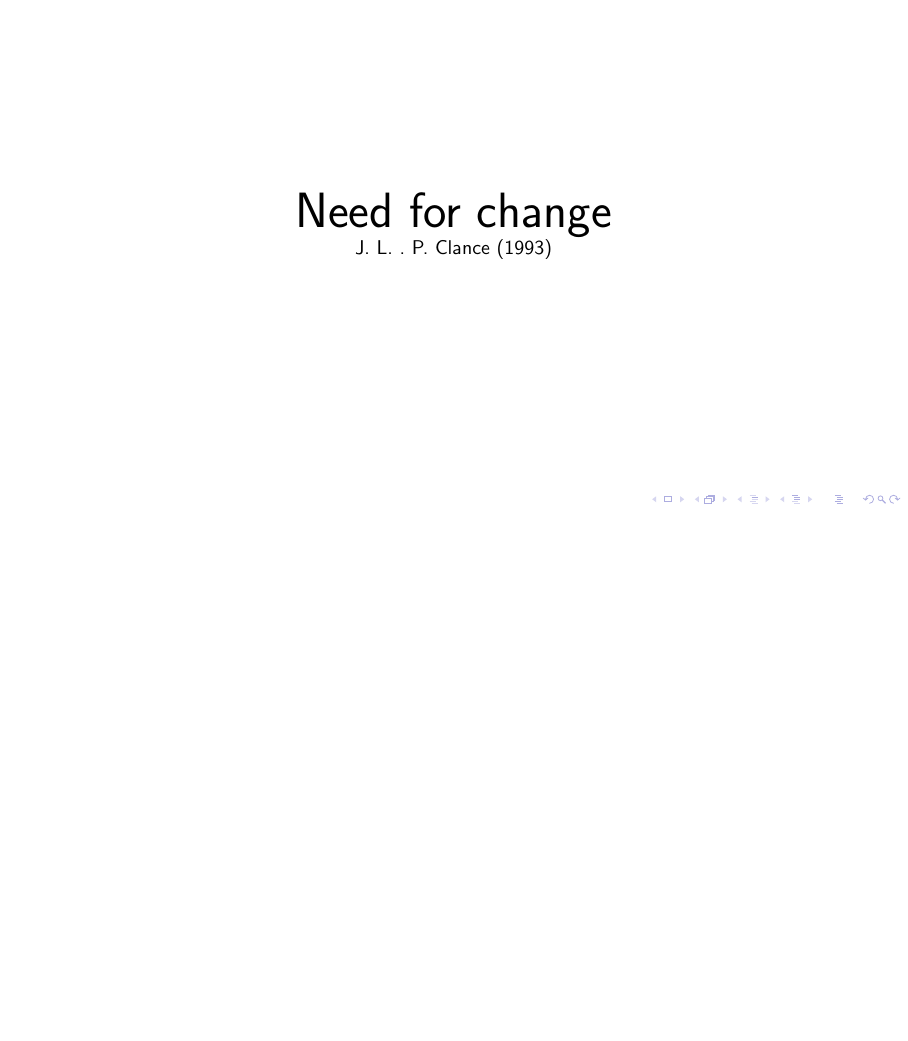
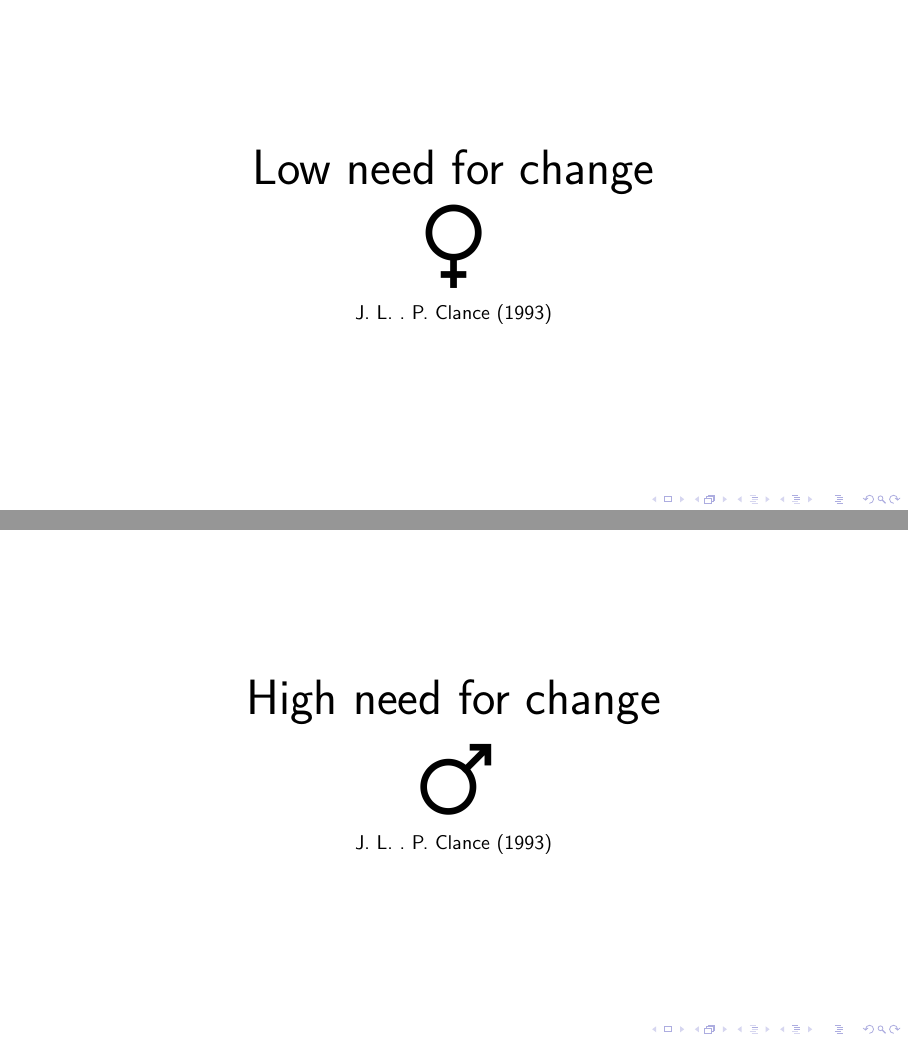
Before and after one commit to beegibson/imposter-syndrome, LaTeX slides (slides.tex): page 42 of 78 before the commit and pages 43 and 44 of 80 after it, the two joined at a grey line, the shorter picture padded with empty space. Compiled offline with pdfLaTeX.

Commit message:
Use symbols to explain gender differences better in slides

```diff
--- a/slides.tex
+++ b/slides.tex
@@ -308,5 +311,3 @@ confidence that I will do well
 
 \begin{frame}
   \begin{center}
-    \Huge Need for change
-    \\ \small \cite{langford93}
@@ -316,3 +320,18 @@ confidence that I will do well
 
 \begin{frame}
   \begin{center}
+    \Huge Low need for change \\
+    \includegraphics[scale=.025]{./assets/women.png} \\
+    \small \cite{langford93}
+     % low in women, high in men
+  \end{center}
+\end{frame}
+
+\begin{frame}
+  \begin{center}
+    \Huge High need for change \\
+    \includegraphics[scale=.025]{./assets/men.png} \\
+    \small \cite{langford93}
+     % low in women, high in men
+  \end{center}
+\end{frame}
```
Also changed, not shown: assets/men.png (added), assets/women.png (added), slides.tex (22 more changed lines). Lines whose indentation alone changed are shown as unchanged.
